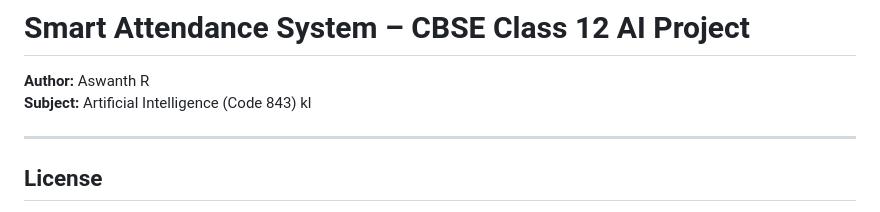
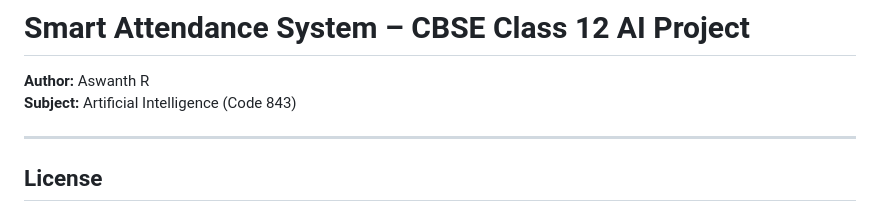
Before and after one commit to NodeX-AR/AI-Project, a Markdown page: README.md, the part around the change. Drawn GitHub-style.

```diff
--- a/README.md
+++ b/README.md
@@ -1,7 +1,7 @@
 # Smart Attendance System – CBSE Class 12 AI Project
 
 **Author:** Aswanth R
-**Subject:** Artificial Intelligence (Code 843)  kl
+**Subject:** Artificial Intelligence (Code 843)
 
 ---
 
```
